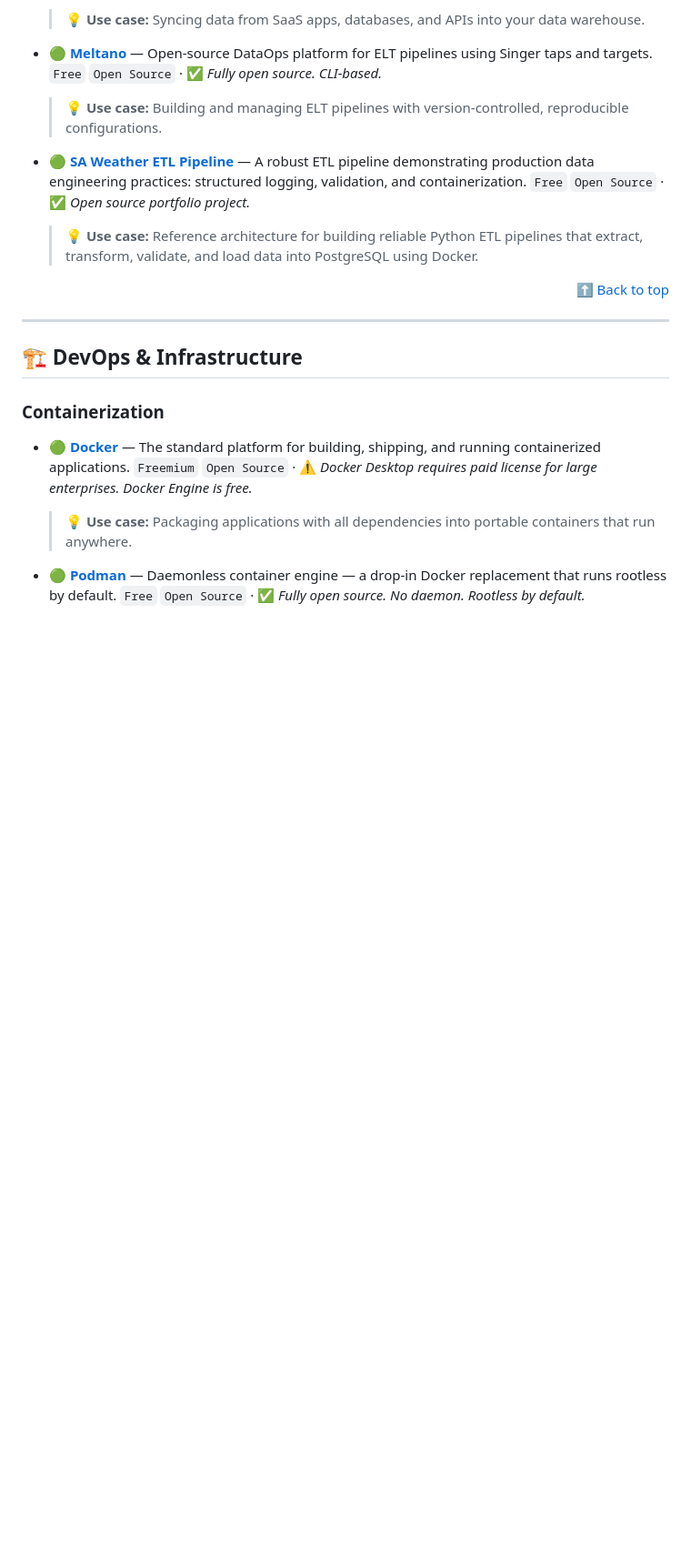
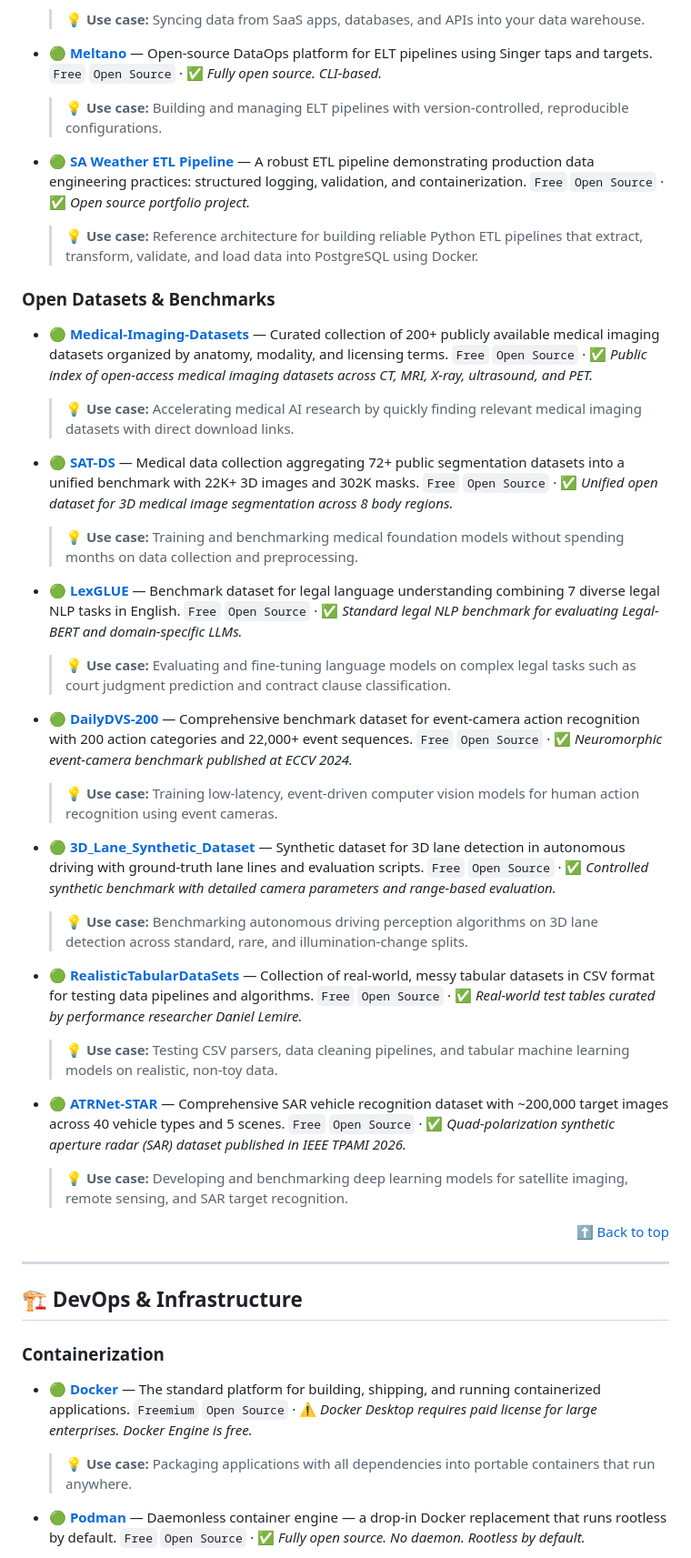
Before and after one commit to krmaazha/BestKeptSecrets, a Markdown page: README.md, the part around the change. Shown at 91% size. Rendered like a GitHub page; blank space fills up the shorter version.

Commit message:
Add 7 curated dataset repositories (Medical, Legal, Vision, SAR, Tabular) - credit KumailQazi

```diff
--- a/README.md
+++ b/README.md
@@ -993,6 +993,36 @@ Every tool in this list follows a consistent format:
 - 🟢 [**SA Weather ETL Pipeline**](https://github.com/Bongane0606/sa-weather-etl-pipeline) — A robust ETL pipeline demonstrating production data engineering practices: structured logging, validation, and containerization.
   `Free` `Open Source` · ✅ *Open source portfolio project.*
   > 💡 **Use case:** Reference architecture for building reliable Python ETL pipelines that extract, transform, validate, and load data into PostgreSQL using Docker.
+
+### Open Datasets & Benchmarks
+
+- 🟢 [**Medical-Imaging-Datasets**](https://github.com/m-aryayi/Medical-Imaging-Datasets) — Curated collection of 200+ publicly available medical imaging datasets organized by anatomy, modality, and licensing terms.
+  `Free` `Open Source` · ✅ *Public index of open-access medical imaging datasets across CT, MRI, X-ray, ultrasound, and PET.*
+  > 💡 **Use case:** Accelerating medical AI research by quickly finding relevant medical imaging datasets with direct download links.
+
+- 🟢 [**SAT-DS**](https://github.com/zhaoziheng/SAT-DS) — Medical data collection aggregating 72+ public segmentation datasets into a unified benchmark with 22K+ 3D images and 302K masks.
+  `Free` `Open Source` · ✅ *Unified open dataset for 3D medical image segmentation across 8 body regions.*
+  > 💡 **Use case:** Training and benchmarking medical foundation models without spending months on data collection and preprocessing.
+
+- 🟢 [**LexGLUE**](https://github.com/coastalcph/lex-glue) — Benchmark dataset for legal language understanding combining 7 diverse legal NLP tasks in English.
+  `Free` `Open Source` · ✅ *Standard legal NLP benchmark for evaluating Legal-BERT and domain-specific LLMs.*
+  > 💡 **Use case:** Evaluating and fine-tuning language models on complex legal tasks such as court judgment prediction and contract clause classification.
+
+- 🟢 [**DailyDVS-200**](https://github.com/QiWang233/DailyDVS-200) — Comprehensive benchmark dataset for event-camera action recognition with 200 action categories and 22,000+ event sequences.
+  `Free` `Open Source` · ✅ *Neuromorphic event-camera benchmark published at ECCV 2024.*
+  > 💡 **Use case:** Training low-latency, event-driven computer vision models for human action recognition using event cameras.
+
+- 🟢 [**3D_Lane_Synthetic_Dataset**](https://github.com/yuliangguo/3D_Lane_Synthetic_Dataset) — Synthetic dataset for 3D lane detection in autonomous driving with ground-truth lane lines and evaluation scripts.
+  `Free` `Open Source` · ✅ *Controlled synthetic benchmark with detailed camera parameters and range-based evaluation.*
+  > 💡 **Use case:** Benchmarking autonomous driving perception algorithms on 3D lane detection across standard, rare, and illumination-change splits.
+
+- 🟢 [**RealisticTabularDataSets**](https://github.com/lemire/RealisticTabularDataSets) — Collection of real-world, messy tabular datasets in CSV format for testing data pipelines and algorithms.
+  `Free` `Open Source` · ✅ *Real-world test tables curated by performance researcher Daniel Lemire.*
+  > 💡 **Use case:** Testing CSV parsers, data cleaning pipelines, and tabular machine learning models on realistic, non-toy data.
+
+- 🟢 [**ATRNet-STAR**](https://github.com/waterdisappear/ATRNet-STAR) — Comprehensive SAR vehicle recognition dataset with ~200,000 target images across 40 vehicle types and 5 scenes.
+  `Free` `Open Source` · ✅ *Quad-polarization synthetic aperture radar (SAR) dataset published in IEEE TPAMI 2026.*
+  > 💡 **Use case:** Developing and benchmarking deep learning models for satellite imaging, remote sensing, and SAR target recognition.
 
 <p align="right"><a href="#-how-to-use-this-list">⬆ Back to top</a></p>
 
```
